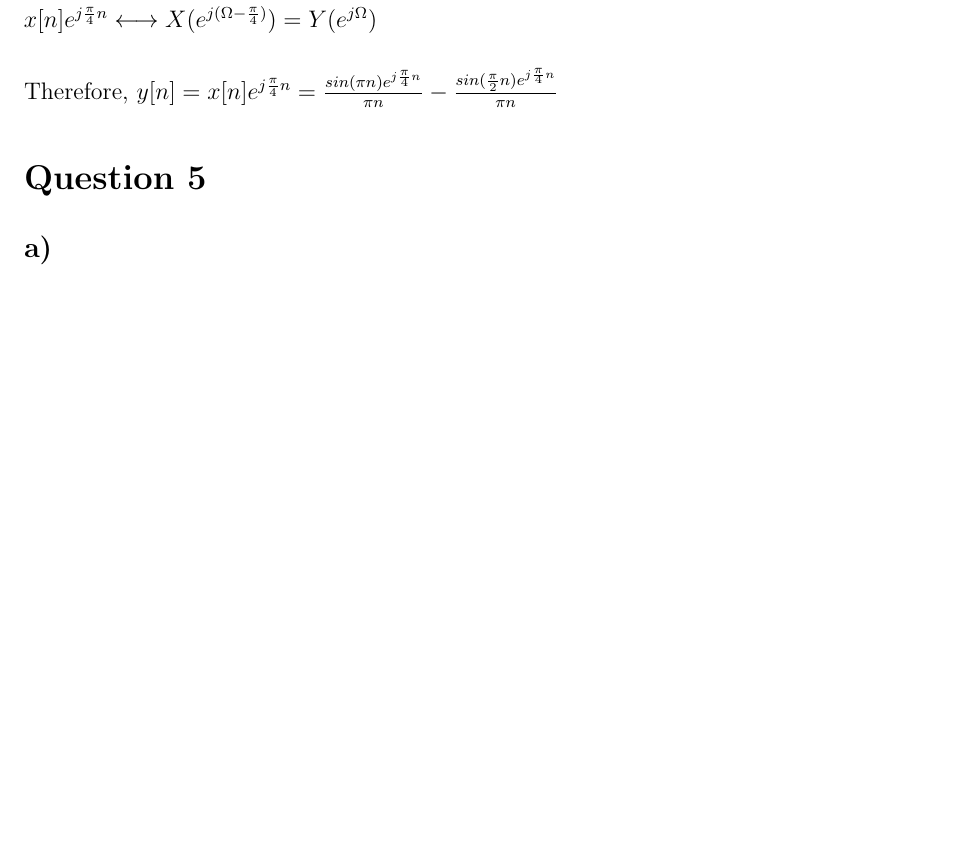
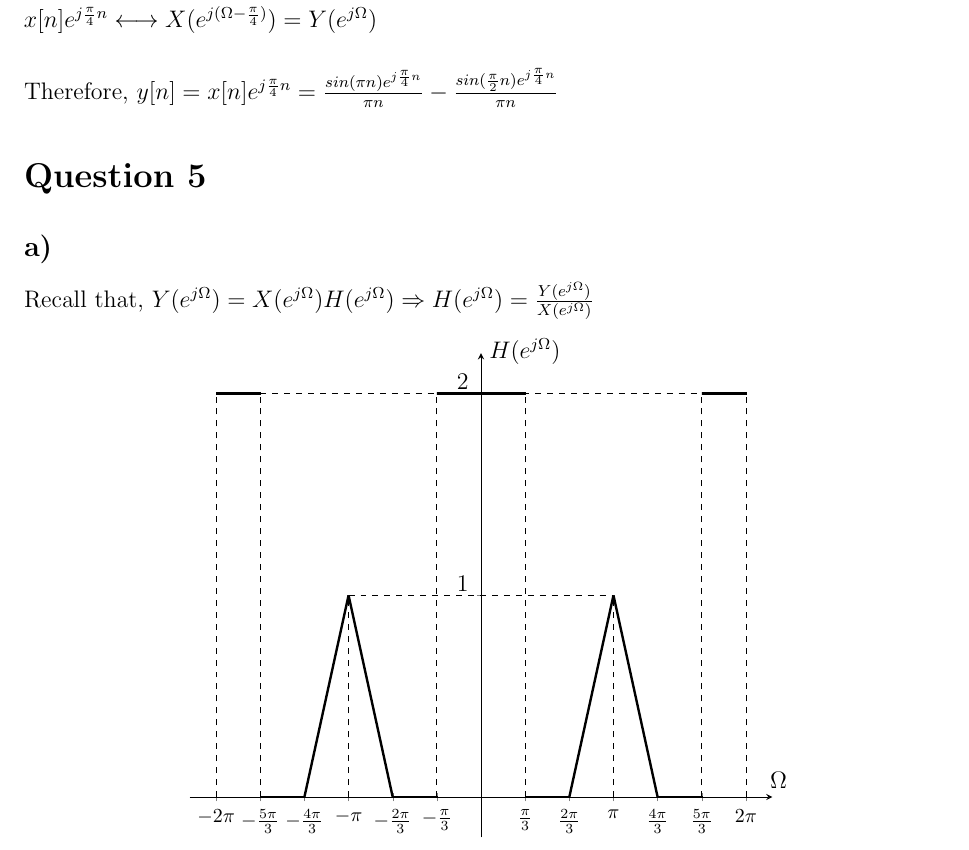
Before and after one commit to ienesb/EE301-Homeworks, a LaTeX problem sheet (hw3/hw3.tex): part of page 9 of 9 before the commit and part of page 9 of 10 after it, cut so that both start at the same text, the shorter picture padded with empty space. Compiled offline with pdfLaTeX.

Commit message:
question 5a added

```diff
--- a/hw3/hw3.tex
+++ b/hw3/hw3.tex
@@ -462,6 +462,53 @@ By linearity:
     \end{math}
     \section*{Question 5}
     \subsection*{a)}
+    Recall that, \begin{math} Y(e^{j\Omega}) = X(e^{j\Omega})H(e^{j\Omega}) \Rightarrow H(e^{j\Omega}) = \frac{Y(e^{j\Omega})}{X(e^{j\Omega})}
+    \end{math}
+        \begin{center}
+  \begin{tikzpicture}
+\begin{axis}[
+    axis lines = middle,
+    ymin = -0.2,
+    scale = 1.5,
+    ymax = 2.2,
+    xmax = 2.2*pi,
+    xmin = -2.2*pi,
+    xlabel = \(\Omega\),
+    xlabel style={xshift=0.4cm},
+    ylabel style={yshift=0.4cm},
+    ylabel = {\(H(e^{j\Omega})\)},
+    xtick={-2*pi,-5*pi/3,-4*pi/3,-pi,-2*pi/3, -pi/3 ,0, pi/3, 2*pi/3, pi, 4*pi/3, 5*pi/3, 2*pi},
+    xticklabel style={font=\footnotesize},
+    yticklabel style={yshift=0.2cm},
+    xticklabels={$-2\pi$,$-\frac{5\pi}{3}$,$-\frac{4\pi}{3}$,$-\pi$,$-\frac{2\pi}{3}$,$-\frac{\pi}{3}$,,$\frac{\pi}{3}$,$\frac{2\pi}{3}$,$\pi$,$\frac{4\pi}{3}$,$\frac{5\pi}{3}$,$2\pi$},
+    ytick={0,1,2},
+    samples=500,
+    ]
+        \addplot [domain=-2*pi:-(5*pi/3),style=very thick,black] {2};
+        \addplot [domain=-(5*pi/3):-(4*pi/3),style=very thick,black] {0};
+        \addplot [domain=-(4*pi/3):-pi,style=very thick,black] {((3*x)/pi)+4};
+        \addplot [domain=-pi:-(2/3)*pi,style=very thick,black] {((-3*x)/pi)-2};
+        \addplot [domain=-(2/3)*pi:-(pi/3),style=very thick,black] {0};
+        \addplot [domain=-(pi/3):0,style=very thick,black] {2};
+        \addplot [domain=0:(pi/3),style=very thick,black] {2};
+        \addplot [domain=(pi/3):(2*pi/3),style=very thick,black] {0};
+        \addplot [domain=(2*pi/3):pi,style=very thick,black] {((3*x)/pi)-2};
+        \addplot [domain=pi:(4/3)*pi,style=very thick,black] {((-3*x)/pi)+4};
+        \addplot [domain=(4/3)*pi:(5/3)*pi,style=very thick,black] {0};
+        \addplot [domain=(5*pi/3):2*pi,style=very thick,black] {2};
+        \draw[dashed] (axis cs: -pi/3,0)--(axis cs: -pi/3,2);
+        \draw[dashed] (axis cs: pi/3,0)--(axis cs: pi/3,2);
+        \draw[dashed] (axis cs: -5*pi/3,0)--(axis cs: -5*pi/3,2);
+        \draw[dashed] (axis cs: 5*pi/3,0)--(axis cs: 5*pi/3,2);
+        \draw[dashed] (axis cs: -2*pi,0)--(axis cs: -2*pi,2);
+        \draw[dashed] (axis cs: 2*pi,0)--(axis cs: 2*pi,2);
+        \draw[dashed] (axis cs: -pi,0)--(axis cs: -pi,1);
+        \draw[dashed] (axis cs: pi,0)--(axis cs: pi,1);
+        \draw[dashed] (axis cs: -pi,1)--(axis cs: pi,1);
+        \draw[dashed] (axis cs: -5*pi/3,2)--(axis cs: 5*pi/3,2);
+\end{axis}
+\end{tikzpicture}
+\end{center}
     \subsection*{b)}
     \subsection*{c)}
     \subsection*{d)}
```
Also changed, not shown: hw3/hw3.pdf.
